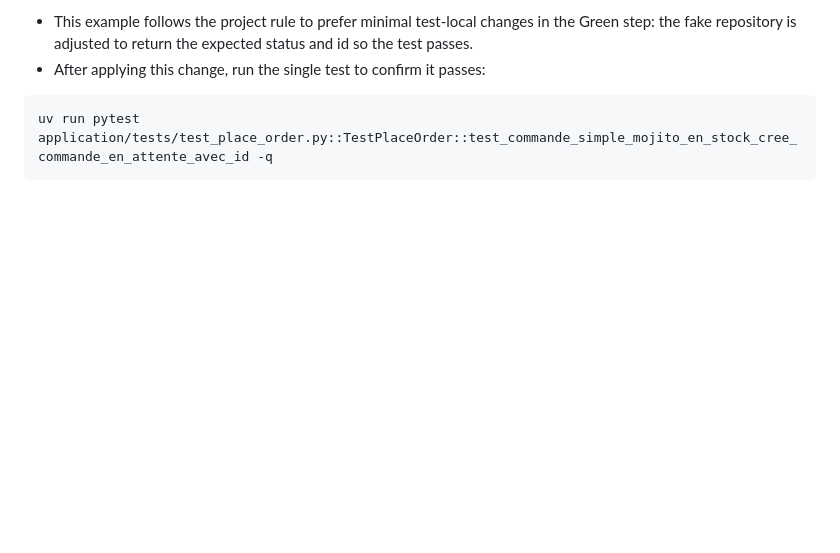
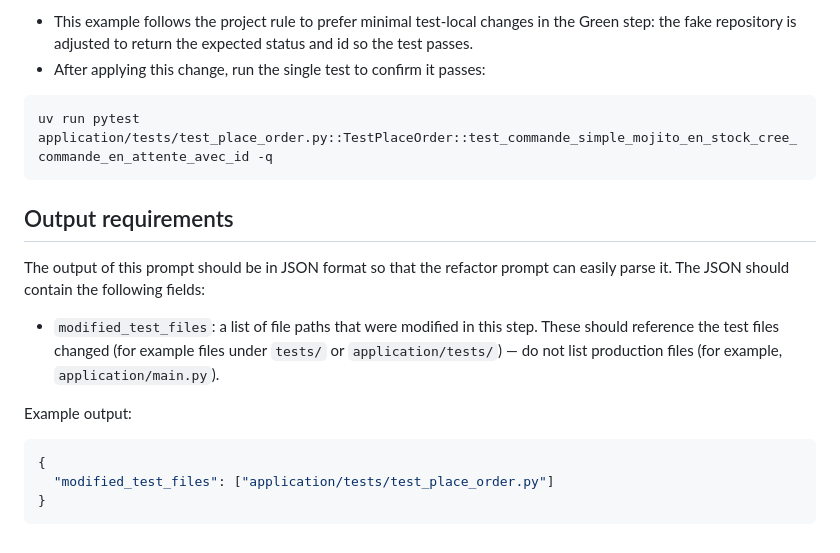
Before and after one commit to cai-r-exalt/mirror-augmented-engineer, a Markdown page: .github/prompts/TDD Green step.prompt.md, the part around the change. GitHub-like rendering; blank space fills up the shorter version.

Commit message:
chore(prompts): add refactor examples and align green step output key

````diff
--- a/.github/prompts/TDD Green step.prompt.md
+++ b/.github/prompts/TDD Green step.prompt.md
@@ -96,3 +96,16 @@ Notes:
 ```bash
 uv run pytest application/tests/test_place_order.py::TestPlaceOrder::test_commande_simple_mojito_en_stock_cree_commande_en_attente_avec_id -q
 ```
+
+## Output requirements
+
+The output of this prompt should be in JSON format so that the refactor prompt can easily parse it. The JSON should contain the following fields:
+- `modified_test_files`: a list of file paths that were modified in this step. These should reference the test files changed (for example files under `tests/` or `application/tests/`) — do not list production files (for example, `application/main.py`).
+
+Example output:
+
+```json
+{
+  "modified_test_files": ["application/tests/test_place_order.py"]
+}
+```
````
Also changed, not shown: .github/prompts/TDD Refactor step.prompt.md (added, +181 -0 lines).
